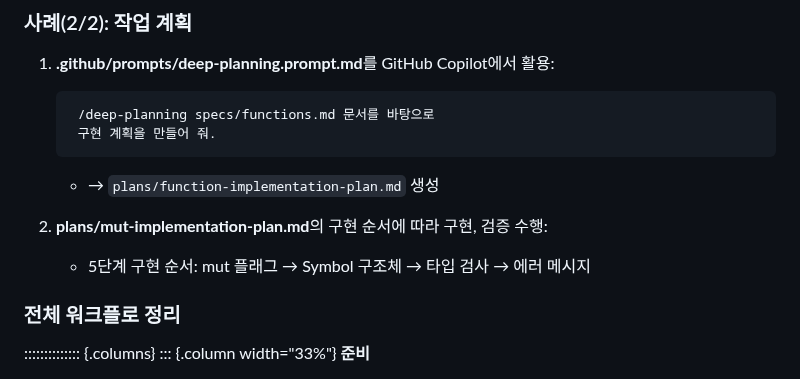
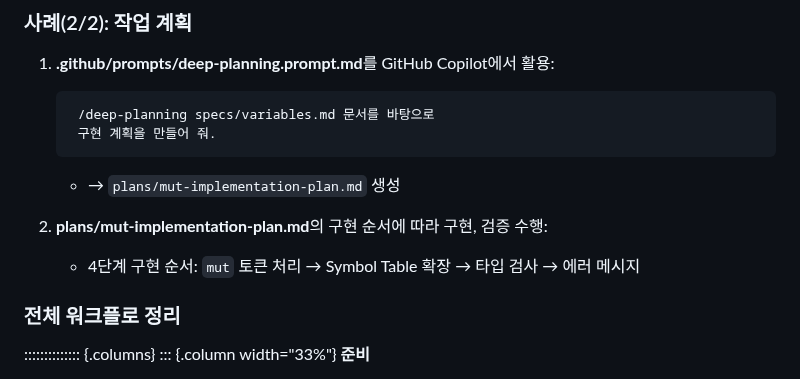
Before and after one commit to jaehwang/ai-se-talk, a Markdown page: slides.md, the part around the change. Drawn GitHub-style.

Commit message:
fix: correct file references in deep-planning workflow example
Update example to reference 'variables.md' instead of 'functions.md' and adjust corresponding plan filename and implementation steps for consistency.

🤖 Generated with [Claude Code](https://claude.ai/code)

Co-Authored-By: Claude <noreply@anthropic.com>

```diff
--- a/slides.md
+++ b/slides.md
@@ -317,13 +317,13 @@ project_root/
 
 1. **.github/prompts/deep-planning.prompt.md**를 GitHub Copilot에서 활용:
 
-        /deep-planning specs/functions.md 문서를 바탕으로
+        /deep-planning specs/variables.md 문서를 바탕으로
         구현 계획을 만들어 줘.
 
-    - → `plans/function-implementation-plan.md` 생성
+    - → `plans/mut-implementation-plan.md` 생성
 
 2. **plans/mut-implementation-plan.md**의 구현 순서에 따라 구현, 검증 수행:
-    - 5단계 구현 순서: mut 플래그 → Symbol 구조체 → 타입 검사 → 에러 메시지
+    - 4단계 구현 순서: `mut` 토큰 처리  → Symbol Table 확장 → 타입 검사 → 에러 메시지
 
 ### 전체 워크플로 정리
 
```
